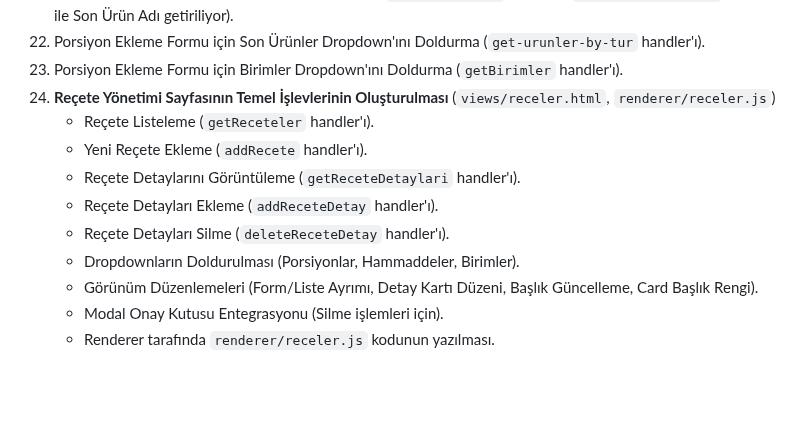
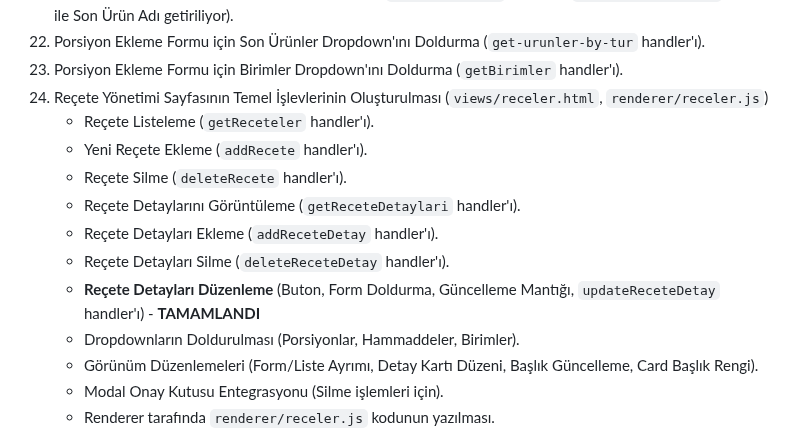
Before and after one commit to turkarge/mutfak-recete, a Markdown page: README.md, the part around the change. GitHub-like rendering; blank space fills up the shorter version.

Commit message:
Reçete yönetimi sayfasına reçete silme işlevi eklendi; detay düzenleme işlemi tamamlandı.

```diff
--- a/README.md
+++ b/README.md
@@ -139,12 +139,14 @@ Uygulamanın veri tabanı yapısı SQLite üzerinde kuruludur ve aşağıdaki ta
 21. Porsiyon Listeleme ve Tabloda Görüntüleme İşlevi (`getPorsiyonlar` handler'ı, `displayPorsiyonlar` JOIN ile Son Ürün Adı getiriliyor).
 22. Porsiyon Ekleme Formu için Son Ürünler Dropdown'ını Doldurma (`get-urunler-by-tur` handler'ı).
 23. Porsiyon Ekleme Formu için Birimler Dropdown'ını Doldurma (`getBirimler` handler'ı).
-24. **Reçete Yönetimi Sayfasının Temel İşlevlerinin Oluşturulması** (`views/receler.html`, `renderer/receler.js`)
+24. Reçete Yönetimi Sayfasının Temel İşlevlerinin Oluşturulması (`views/receler.html`, `renderer/receler.js`)
     *   Reçete Listeleme (`getReceteler` handler'ı).
     *   Yeni Reçete Ekleme (`addRecete` handler'ı).
+    *   Reçete Silme (`deleteRecete` handler'ı).
     *   Reçete Detaylarını Görüntüleme (`getReceteDetaylari` handler'ı).
     *   Reçete Detayları Ekleme (`addReceteDetay` handler'ı).
     *   Reçete Detayları Silme (`deleteReceteDetay` handler'ı).
+    *   **Reçete Detayları Düzenleme** (Buton, Form Doldurma, Güncelleme Mantığı, `updateReceteDetay` handler'ı) - **TAMAMLANDI**
     *   Dropdownların Doldurulması (Porsiyonlar, Hammaddeler, Birimler).
     *   Görünüm Düzenlemeleri (Form/Liste Ayrımı, Detay Kartı Düzeni, Başlık Güncelleme, Card Başlık Rengi).
     *   Modal Onay Kutusu Entegrasyonu (Silme işlemleri için).
```
